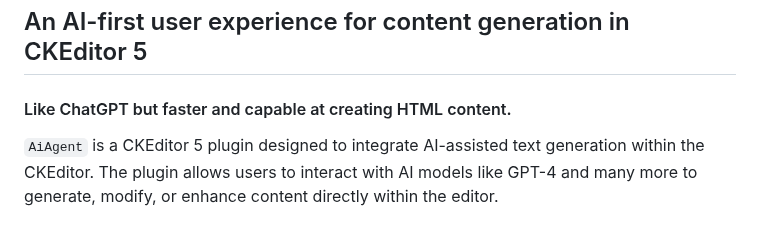
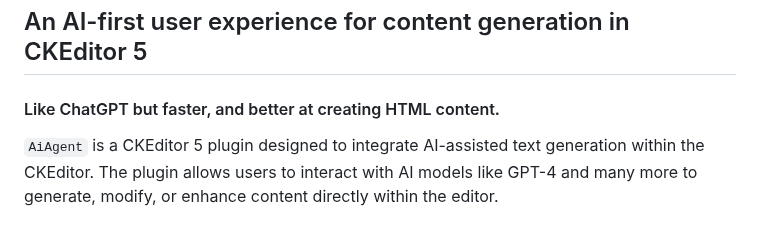
Before and after one commit to dxpr/ckeditor5-ai-agent, a Markdown page: README.md, the part around the change. Drawn GitHub-style.

```diff
--- a/README.md
+++ b/README.md
@@ -10,7 +10,7 @@
 
 ## An AI-first user experience for content generation in CKEditor 5
 
-#### Like ChatGPT but faster and capable at creating HTML content.
+#### Like ChatGPT but faster, and better at creating HTML content.
 
 `AiAgent` is a CKEditor 5 plugin designed to integrate AI-assisted text generation within the CKEditor. The plugin allows users to interact with AI models like GPT-4 and many more to generate, modify, or enhance content directly within the editor.
 
```
